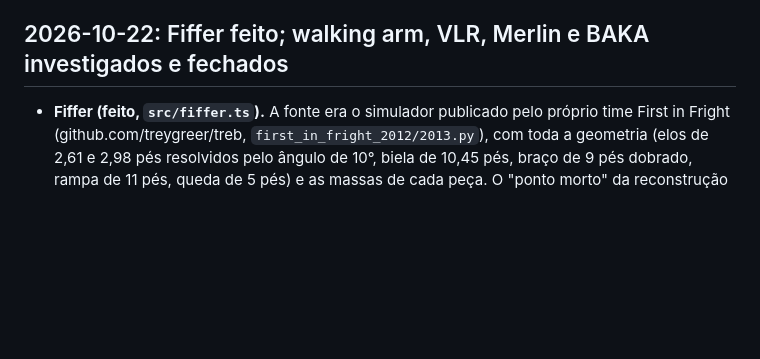
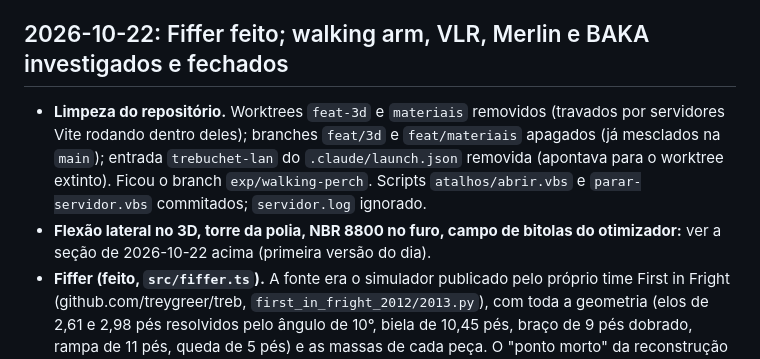
Before and after one commit to AugustoBosa/trebuchet, a Markdown page: CHANGELOG.md, the part around the change. Rendered like a GitHub page; blank space fills up the shorter version.

Commit message:
CHANGELOG: repository cleanup
Co-Authored-By: Claude Sonnet 5.5 <noreply@anthropic.com>

```diff
--- a/CHANGELOG.md
+++ b/CHANGELOG.md
@@ -17,6 +17,8 @@ Nada. Os itens que sobravam foram investigados a fundo em 2026-10-22 (texto, có
 
 ## 2026-10-22: Fiffer feito; walking arm, VLR, Merlin e BAKA investigados e fechados
 
+- **Limpeza do repositório.** Worktrees `feat-3d` e `materiais` removidos (travados por servidores Vite rodando dentro deles); branches `feat/3d` e `feat/materiais` apagados (já mesclados na `main`); entrada `trebuchet-lan` do `.claude/launch.json` removida (apontava para o worktree extinto). Ficou o branch `exp/walking-perch`. Scripts `atalhos/abrir.vbs` e `parar-servidor.vbs` commitados; `servidor.log` ignorado.
+- **Flexão lateral no 3D, torre da polia, NBR 8800 no furo, campo de bitolas do otimizador:** ver a seção de 2026-10-22 acima (primeira versão do dia).
 - **Fiffer (feito, `src/fiffer.ts`).** A fonte era o simulador publicado pelo próprio time First in Fright (github.com/treygreer/treb, `first_in_fright_2012/2013.py`), com toda a geometria (elos de 2,61 e 2,98 pés resolvidos pelo ângulo de 10°, biela de 10,45 pés, braço de 9 pés dobrado, rampa de 11 pés, queda de 5 pés) e as massas de cada peça. O "ponto morto" da reconstrução anterior era artefato de proporções estimadas: o ângulo de transmissão da biela vai de 26° a 180° sem travar.
   - **Validação** (`test/fiffer.test.ts`), rodando o simulador original (com PyQt stubado) na configuração 2026 (8 lb, funda 9,54 ft, 30°): com o pé do pórtico rígido, o original solta em 0,6783 s a 119,3 m/s; o nosso, em 0,6780 s a 118,7 m/s. Massa e inércia do braço batem exatamente (90,58 kg, 76,32 kg·m²). A energia total se conserva (0,5% dissipado).
   - O README deles dá 2.177 ft / 0,683 s / 116 m/s: o pé dianteiro do pórtico deles está numa mola amortecida que dissipa ~8% da energia. O nosso chão é rígido.
```
